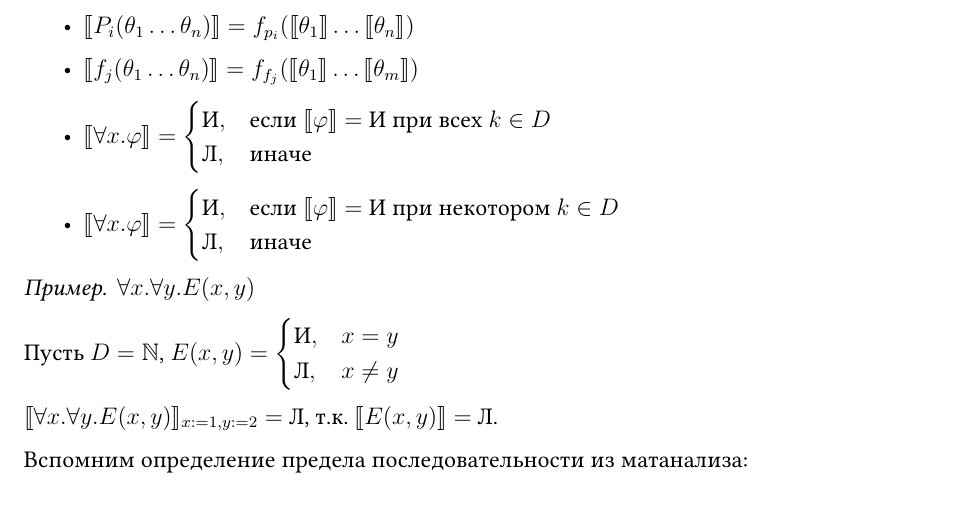
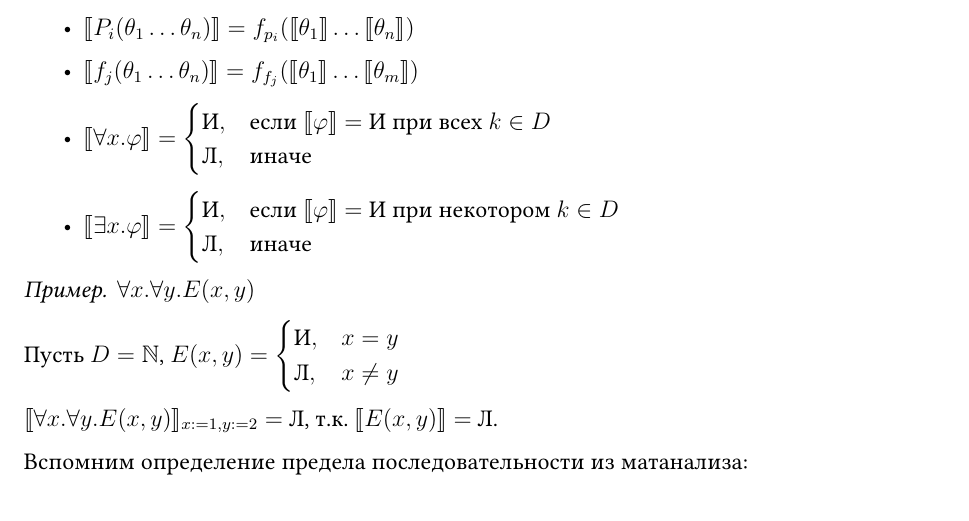
Before and after one commit to Jovvik/M3137year2019, a LaTeX book (matlog/4sem/main.tex): part of page 21 of 22, cut so that both start at the same text. Compiled offline with XeLaTeX.

Commit message:
close #85

```diff
--- a/matlog/4sem/main.tex
+++ b/matlog/4sem/main.tex
@@ -925,7 +925,7 @@ let rec string_of_list l =
     \item \(\llbracket \forall x.\varphi \rrbracket = \begin{cases} \text{И}, & \text{если } \llbracket \varphi \rrbracket = \text{И} \text{ при всех } k\in D \\
               \text{Л}, & \text{иначе}
           \end{cases} \)
-    \item \(\llbracket \forall x.\varphi \rrbracket = \begin{cases} \text{И}, & \text{если } \llbracket \varphi \rrbracket = \text{И} \text{ при некотором } k\in D \\
+    \item \(\llbracket \exists x.\varphi \rrbracket = \begin{cases} \text{И}, & \text{если } \llbracket \varphi \rrbracket = \text{И} \text{ при некотором } k\in D \\
               \text{Л}, & \text{иначе}
           \end{cases} \)
 \end{itemize}
```
